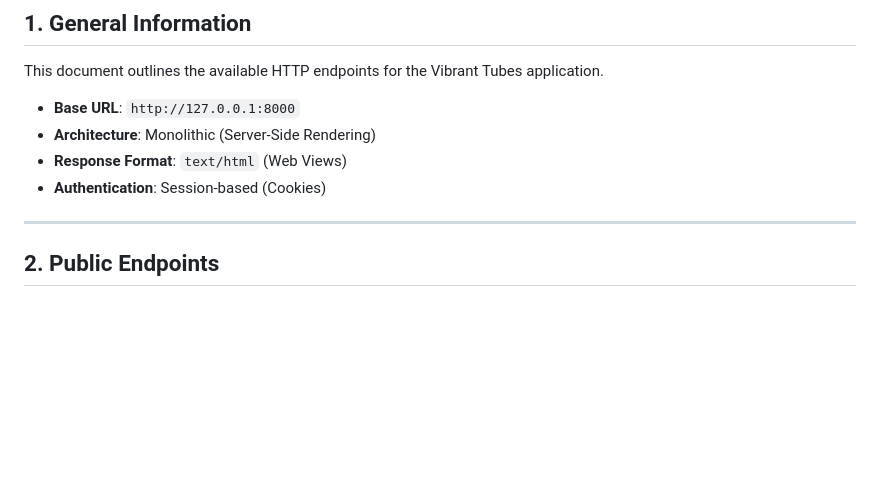
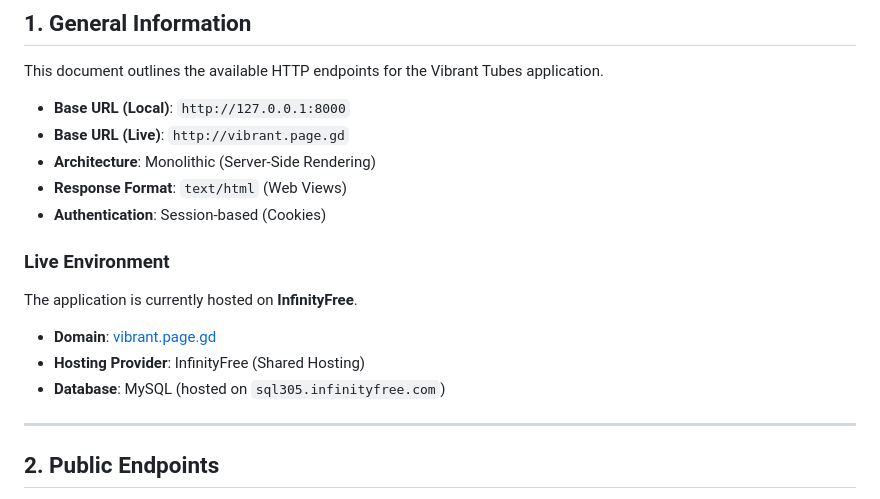
Before and after one commit to Tubagus-Lingga/tubeskelompok8, a Markdown page: API_DOCUMENTATION.md, the part around the change. Drawn GitHub-style; blank space fills up the shorter version.

Commit message:
Update API docs with InfinityFree hosting details

```diff
--- a/API_DOCUMENTATION.md
+++ b/API_DOCUMENTATION.md
@@ -4,10 +4,17 @@
 
 This document outlines the available HTTP endpoints for the Vibrant Tubes application.
 
-- **Base URL**: `http://127.0.0.1:8000`
+- **Base URL (Local)**: `http://127.0.0.1:8000`
+- **Base URL (Live)**: `http://vibrant.page.gd`
 - **Architecture**: Monolithic (Server-Side Rendering)
 - **Response Format**: `text/html` (Web Views)
 - **Authentication**: Session-based (Cookies)
+
+### Live Environment
+The application is currently hosted on **InfinityFree**.
+- **Domain**: [vibrant.page.gd](http://vibrant.page.gd)
+- **Hosting Provider**: InfinityFree (Shared Hosting)
+- **Database**: MySQL (hosted on `sql305.infinityfree.com`)
 
 ---
 
```
